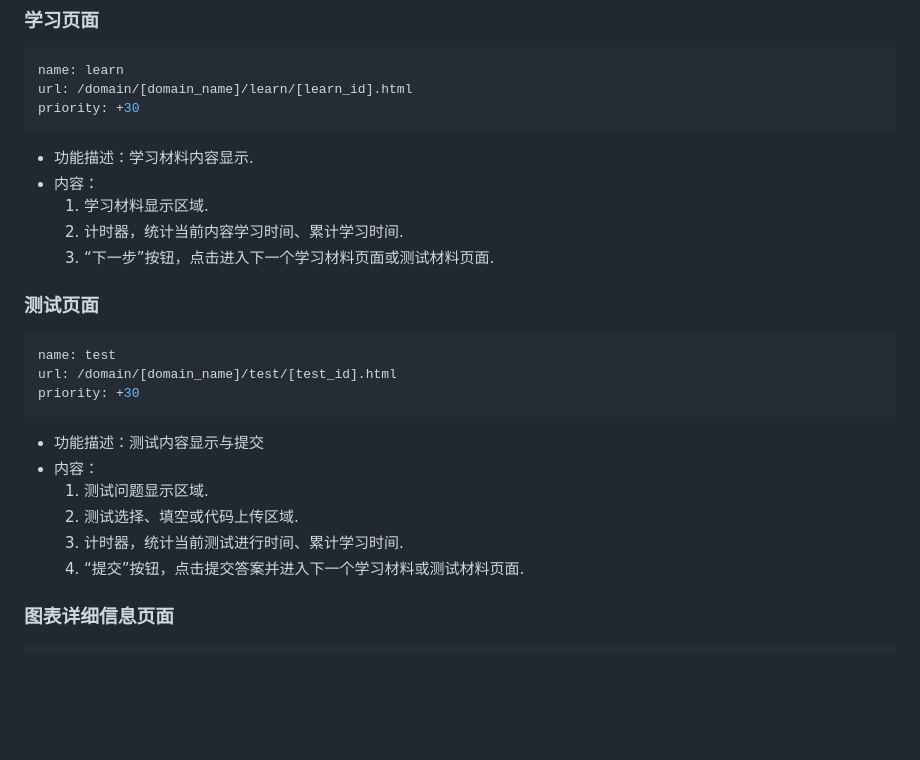
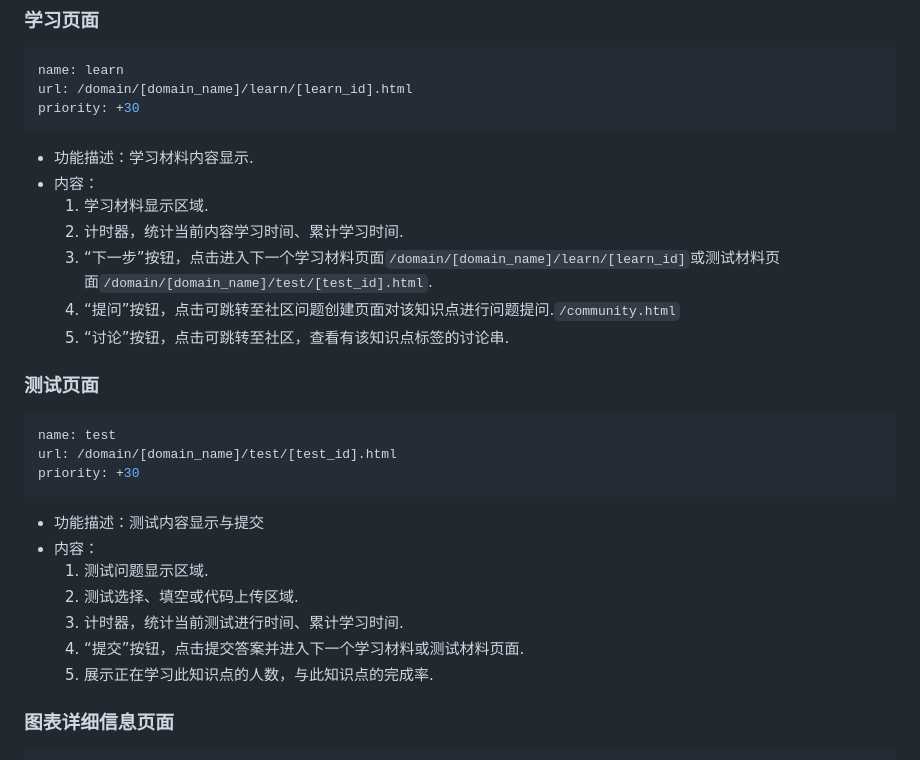
Before and after one commit to revectores/skill-pacemaker, a Markdown page: design/page_spec.md, the part around the change printed below. GitHub-like rendering; blank space fills up the shorter version.

```diff
--- a/design/page_spec.md
+++ b/design/page_spec.md
@@ -113,9 +113,9 @@ priority: +30
 - 内容：
     1. 学习材料显示区域.
     2. 计时器，统计当前内容学习时间、累计学习时间.
-    3. “下一步”按钮，点击进入下一个学习材料页面或测试材料页面.
-
-
+    3. “下一步”按钮，点击进入下一个学习材料页面`/domain/[domain_name]/learn/[learn_id]`或测试材料页面`/domain/[domain_name]/test/[test_id].html`.
+    4. “提问”按钮，点击可跳转至社区问题创建页面对该知识点进行问题提问.`/community.html`
+    5. “讨论”按钮，点击可跳转至社区，查看有该知识点标签的讨论串.
 
 
 
@@ -133,6 +133,7 @@ priority: +30
     2. 测试选择、填空或代码上传区域.
     3. 计时器，统计当前测试进行时间、累计学习时间.
     4. “提交”按钮，点击提交答案并进入下一个学习材料或测试材料页面.
+    5. 展示正在学习此知识点的人数，与此知识点的完成率.
 
 
 
```
Also changed, not shown: other parts of design/page_spec.md (+9 -9 lines), design/field_design.png (added).
